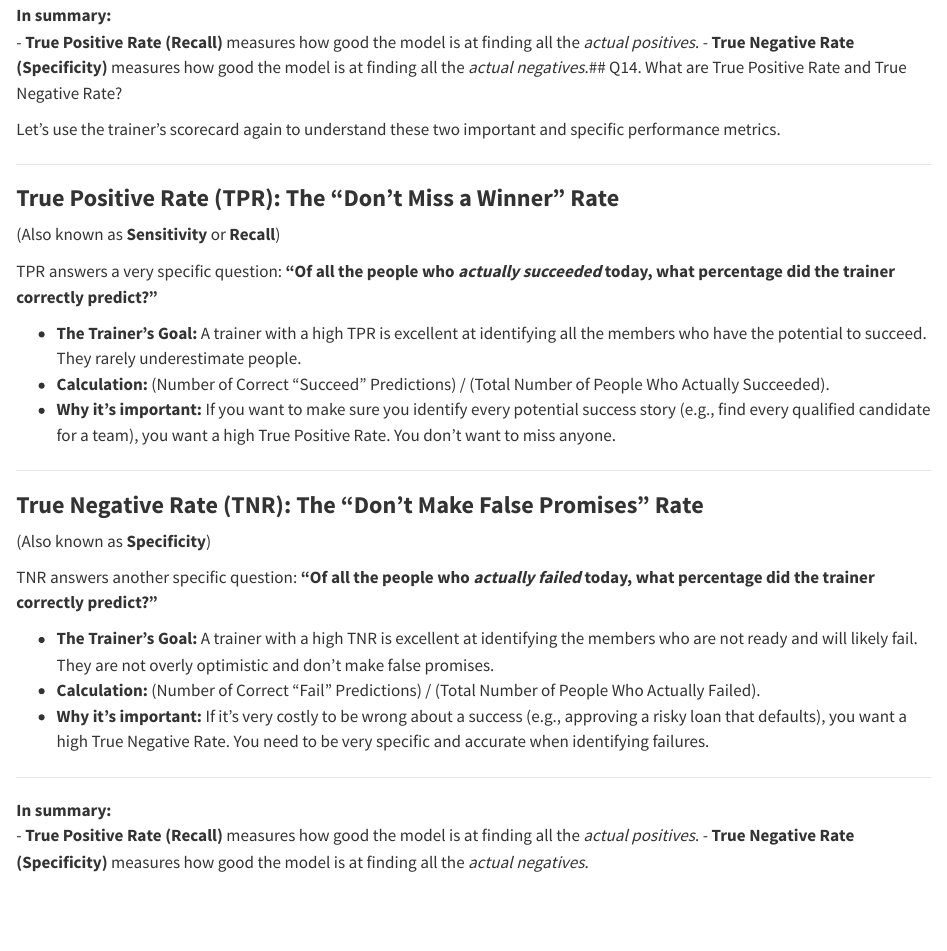
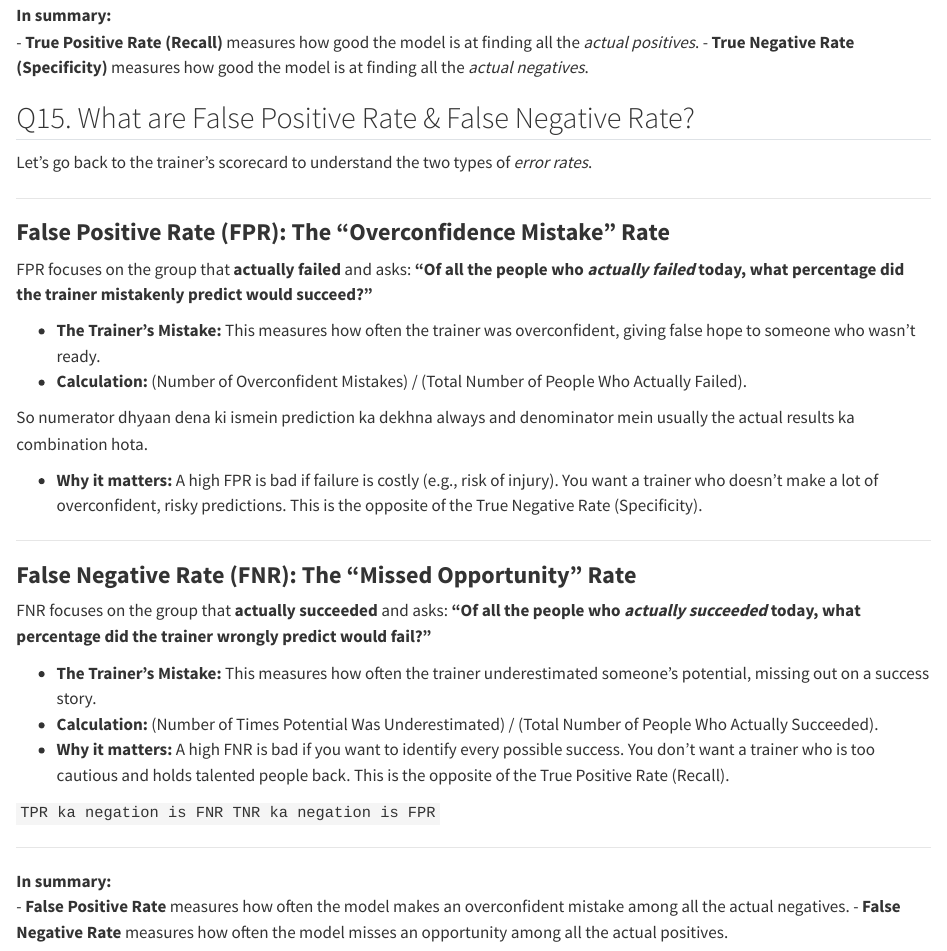
Before and after one commit to namo507/DS-Questions-codes, a Quarto document (DS Interview/Day2.qmd): the page in a window 1100 px wide, from 13950 px down. Rendered offline with R 4.5, knitr and Pandoc in place of Quarto, with nearby package versions.

Commit message:
TPR FNR TNR FPR

````diff
--- a/DS Interview/Day2.qmd
+++ b/DS Interview/Day2.qmd
@@ -619,34 +619,43 @@ So yes, sometimes it is dissapointing to be specific in the nakhre to point out
 
 **In summary:**
 -   **True Positive Rate (Recall)** measures how good the model is at finding all the *actual positives*.
--   **True Negative Rate (Specificity)** measures how good the model is at finding all the *actual negatives*.## Q14. What are True Positive Rate and True Negative Rate?
+-   **True Negative Rate (Specificity)** measures how good the model is at finding all the *actual negatives*.
 
-Let's use the trainer's scorecard again to understand these two important and specific performance metrics.
+
+
+## Q15. What are False Positive Rate & False Negative Rate?
+
+Let's go back to the trainer's scorecard to understand the two types of *error rates*.
 
 ---
 
-### **True Positive Rate (TPR): The "Don't Miss a Winner" Rate**
-(Also known as **Sensitivity** or **Recall**)
+### **False Positive Rate (FPR): The "Overconfidence Mistake" Rate**
 
-TPR answers a very specific question: **"Of all the people who *actually succeeded* today, what percentage did the trainer correctly predict?"**
+FPR focuses on the group that **actually failed** and asks: **"Of all the people who *actually failed* today, what percentage did the trainer mistakenly predict would succeed?"**
 
--   **The Trainer's Goal:** A trainer with a high TPR is excellent at identifying all the members who have the potential to succeed. They rarely underestimate people.
--   **Calculation:** (Number of Correct "Succeed" Predictions) / (Total Number of People Who Actually Succeeded).
--   **Why it's important:** If you want to make sure you identify every potential success story (e.g., find every qualified candidate for a team), you want a high True Positive Rate. You don't want to miss anyone.
+-   **The Trainer's Mistake:** This measures how often the trainer was overconfident, giving false hope to someone who wasn't ready.
+-   **Calculation:** (Number of Overconfident Mistakes) / (Total Number of People Who Actually Failed).
+
+So numerator dhyaan dena ki ismein prediction ka dekhna always and denominator mein usually the actual results ka combination hota.
+
+-   **Why it matters:** A high FPR is bad if failure is costly (e.g., risk of injury). You want a trainer who doesn't make a lot of overconfident, risky predictions. This is the opposite of the True Negative Rate (Specificity).
 
 ---
 
-### **True Negative Rate (TNR): The "Don't Make False Promises" Rate**
-(Also known as **Specificity**)
+### **False Negative Rate (FNR): The "Missed Opportunity" Rate**
 
-TNR answers another specific question: **"Of all the people who *actually failed* today, what percentage did the trainer correctly predict?"**
+FNR focuses on the group that **actually succeeded** and asks: **"Of all the people who *actually succeeded* today, what percentage did the trainer wrongly predict would fail?"**
 
--   **The Trainer's Goal:** A trainer with a high TNR is excellent at identifying the members who are not ready and will likely fail. They are not overly optimistic and don't make false promises.
--   **Calculation:** (Number of Correct "Fail" Predictions) / (Total Number of People Who Actually Failed).
--   **Why it's important:** If it's very costly to be wrong about a success (e.g., approving a risky loan that defaults), you want a high True Negative Rate. You need to be very specific and accurate when identifying failures.
+-   **The Trainer's Mistake:** This measures how often the trainer underestimated someone's potential, missing out on a success story.
+-   **Calculation:** (Number of Times Potential Was Underestimated) / (Total Number of People Who Actually Succeeded).
+-   **Why it matters:** A high FNR is bad if you want to identify every possible success. You don't want a trainer who is too cautious and holds talented people back. This is the opposite of the True Positive Rate (Recall).
+
+
+```TPR ka negation is FNR
+TNR ka negation is FPR```
 
 ---
 
 **In summary:**
--   **True Positive Rate (Recall)** measures how good the model is at finding all the *actual positives*.
--   **True Negative Rate (Specificity)** measures how good the model is at finding all the *actual negatives*.
+-   **False Positive Rate** measures how often the model makes an overconfident mistake among all the actual negatives.
+-   **False Negative Rate** measures how often the model misses an opportunity among all the actual positives.
````
